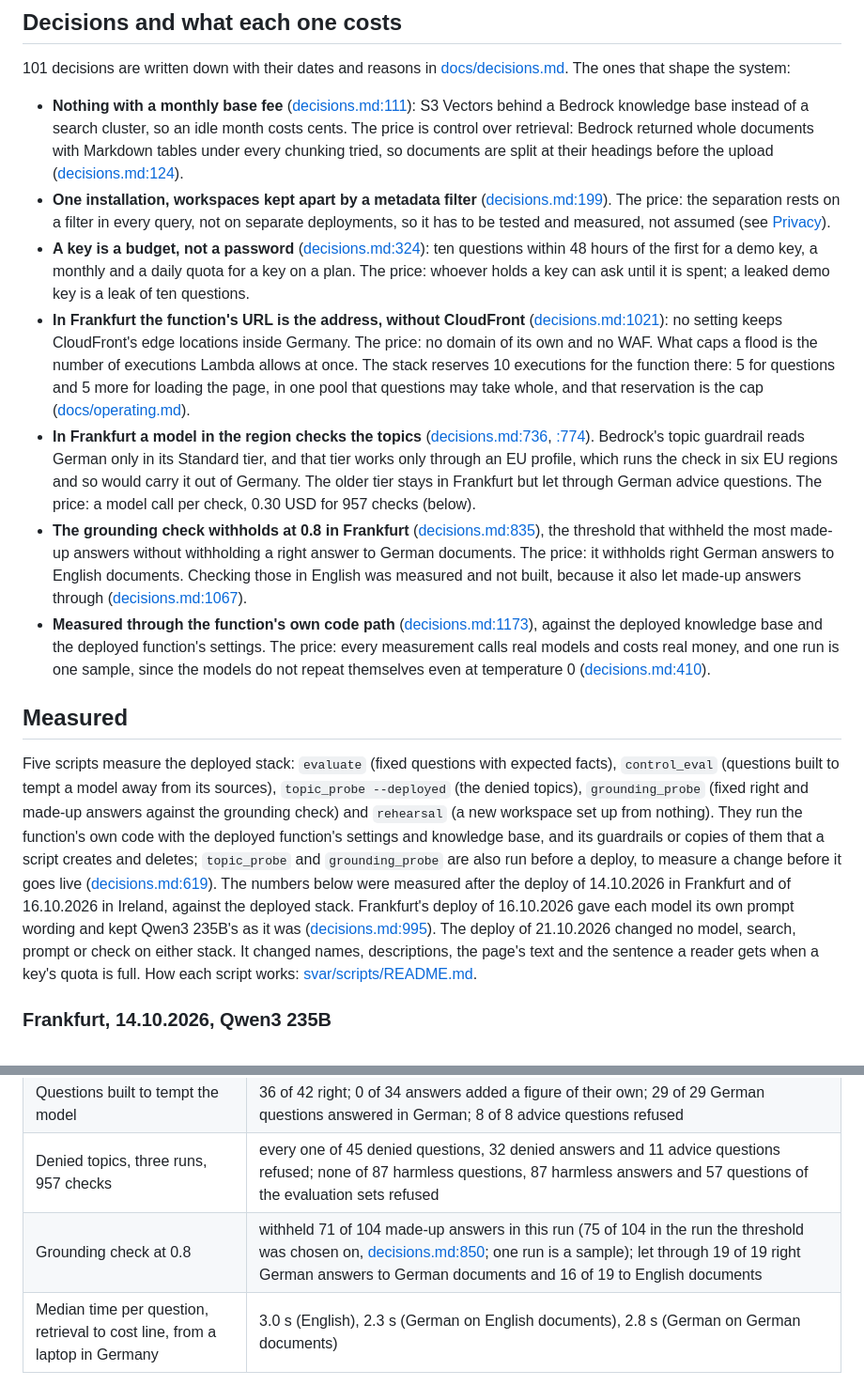
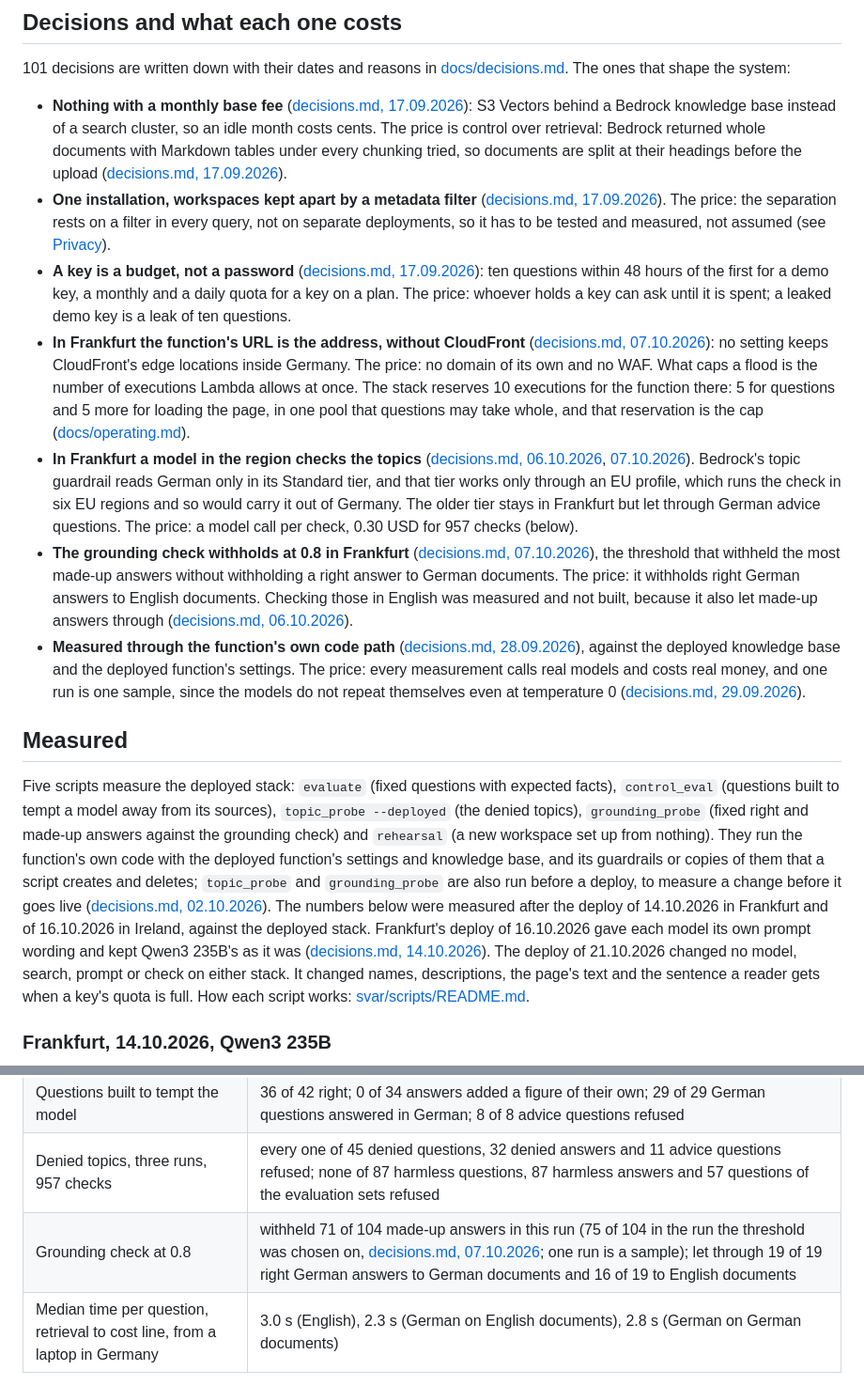
Before and after one commit to andy-builds-ai/svar, a Markdown page: svar/README.md, 2 parts joined by grey strips. Shown at 94% size. GitHub-like rendering.

Commit message:
docs: link decisions by anchor, not by line
The 19 links from svar/README.md and vard/README.md pointed at line
numbers of docs/decisions.md. Every entry added above them moved them
into other entries; all 19 had drifted by 63 lines. They now name the
entry's anchor.

```diff
--- a/svar/README.md
+++ b/svar/README.md
@@ -92,24 +92,24 @@ to 7. More:
 [docs/decisions.md](../docs/decisions.md). The ones that shape the system:
 
 - **Nothing with a monthly base fee**
-  ([decisions.md:111](../docs/decisions.md?plain=1#L111)):
+  ([decisions.md, 17.09.2026](../docs/decisions.md#2026-09-17-s3-vectors)):
   S3 Vectors behind a Bedrock knowledge base instead of a search cluster, so
   an idle month costs cents. The price is control over retrieval: Bedrock
   returned whole documents with Markdown tables under every chunking tried,
   so documents are split at their headings before the upload
-  ([decisions.md:124](../docs/decisions.md?plain=1#L124)).
+  ([decisions.md, 17.09.2026](../docs/decisions.md#2026-09-17-chunks-and-sections)).
 - **One installation, workspaces kept apart by a metadata filter**
-  ([decisions.md:199](../docs/decisions.md?plain=1#L199)). The price: the
+  ([decisions.md, 17.09.2026](../docs/decisions.md#2026-09-17-one-installation-metadata-filter)). The price: the
   separation rests on a filter in every query, not on separate deployments,
   so it has to be tested and measured, not assumed (see
   [Privacy](#privacy-and-separation)).
 - **A key is a budget, not a password**
-  ([decisions.md:324](../docs/decisions.md?plain=1#L324)):
+  ([decisions.md, 17.09.2026](../docs/decisions.md#2026-09-17-key-is-a-budget)):
   ten questions within 48 hours of the first for a demo key, a monthly and a
   daily quota for a key on a plan. The price: whoever holds a key can ask
   until it is spent; a leaked demo key is a leak of ten questions.
 - **In Frankfurt the function's URL is the address, without CloudFront**
-  ([decisions.md:1021](../docs/decisions.md?plain=1#L1021)): no setting keeps
+  ([decisions.md, 07.10.2026](../docs/decisions.md#2026-10-07-frankfurt-function-url)): no setting keeps
   CloudFront's edge locations inside Germany. The price: no domain of its own
   and no WAF. What caps a flood is the number of executions Lambda allows at
   once. The stack reserves 10 executions for the function there: 5 for
@@ -117,26 +117,26 @@ to 7. More:
   take whole, and that reservation is the cap
   ([docs/operating.md](../docs/operating.md#another-region)).
 - **In Frankfurt a model in the region checks the topics**
-  ([decisions.md:736](../docs/decisions.md?plain=1#L736),
-  [:774](../docs/decisions.md?plain=1#L774)). Bedrock's topic guardrail reads
+  ([decisions.md, 06.10.2026](../docs/decisions.md#2026-10-06-frankfurt-topic-guardrail-eu-profile),
+  [07.10.2026](../docs/decisions.md#2026-10-07-frankfurt-gpt-oss-checks-topics)). Bedrock's topic guardrail reads
   German only in its Standard tier, and that tier works only through an EU
   profile, which runs the check in six EU regions and so would carry it out
   of Germany. The older tier stays in Frankfurt but let through German advice
   questions. The price: a model call per check, 0.30 USD for 957 checks
   (below).
 - **The grounding check withholds at 0.8 in Frankfurt**
-  ([decisions.md:835](../docs/decisions.md?plain=1#L835)), the threshold that
+  ([decisions.md, 07.10.2026](../docs/decisions.md#2026-10-07-frankfurt-grounding-0-8)), the threshold that
   withheld the most made-up answers without withholding a right answer to
   German documents. The price: it withholds right German answers to English
   documents. Checking those in English was measured and not built, because
   it also let made-up answers through
-  ([decisions.md:1067](../docs/decisions.md?plain=1#L1067)).
+  ([decisions.md, 06.10.2026](../docs/decisions.md#2026-10-06-german-answers-grounding)).
 - **Measured through the function's own code path**
-  ([decisions.md:1173](../docs/decisions.md?plain=1#L1173)), against the
+  ([decisions.md, 28.09.2026](../docs/decisions.md#2026-09-28-comparison-handlers-path)), against the
   deployed knowledge base and the deployed function's settings. The price:
   every measurement calls real models and costs real money, and one run is
   one sample, since the models do not repeat themselves even at temperature 0
-  ([decisions.md:410](../docs/decisions.md?plain=1#L410)).
+  ([decisions.md, 29.09.2026](../docs/decisions.md#2026-09-29-temperature-zero)).
 
 ## Measured
 
@@ -149,11 +149,11 @@ function's own code with the deployed function's settings and knowledge
 base, and its guardrails or copies of them that a script creates and
 deletes; `topic_probe` and `grounding_probe` are also run before a deploy,
 to measure a change before it goes live
-([decisions.md:619](../docs/decisions.md?plain=1#L619)). The numbers below were
+([decisions.md, 02.10.2026](../docs/decisions.md#2026-10-02-topics-measured-before-deploy)). The numbers below were
 measured after the deploy of 14.10.2026 in Frankfurt and of 16.10.2026 in
 Ireland, against the deployed stack. Frankfurt's deploy of 16.10.2026 gave
 each model its own prompt wording and kept Qwen3 235B's as it was
-([decisions.md:995](../docs/decisions.md?plain=1#L995)). The deploy of
+([decisions.md, 14.10.2026](../docs/decisions.md#2026-10-14-prompt-wording-per-model)). The deploy of
 21.10.2026 changed no model, search, prompt or check on either stack. It
 changed names, descriptions, the page's text and the sentence a reader gets
 when a key's quota is full. How each script works:
@@ -168,7 +168,7 @@ when a key's quota is full. How each script works:
 | German questions on German documents | 26 of 26 right; all 20 answerable ones cite the expected document |
 | Questions built to tempt the model | 36 of 42 right; 0 of 34 answers added a figure of their own; 29 of 29 German questions answered in German; 8 of 8 advice questions refused |
 | Denied topics, three runs, 957 checks | every one of 45 denied questions, 32 denied answers and 11 advice questions refused; none of 87 harmless questions, 87 harmless answers and 57 questions of the evaluation sets refused |
-| Grounding check at 0.8 | withheld 71 of 104 made-up answers in this run (75 of 104 in the run the threshold was chosen on, [decisions.md:850](../docs/decisions.md?plain=1#L850); one run is a sample); let through 19 of 19 right German answers to German documents and 16 of 19 to English documents |
+| Grounding check at 0.8 | withheld 71 of 104 made-up answers in this run (75 of 104 in the run the threshold was chosen on, [decisions.md, 07.10.2026](../docs/decisions.md#2026-10-07-frankfurt-grounding-0-8); one run is a sample); let through 19 of 19 right German answers to German documents and 16 of 19 to English documents |
 | Median time per question, retrieval to cost line, from a laptop in Germany | 3.0 s (English), 2.3 s (German on English documents), 2.8 s (German on German documents) |
 
 **Setting up a new workspace**, measured on 07.10.2026 with a fictional craft
```
Also changed, not shown: other parts of svar/README.md (+1 -1 lines), vard/README.md (+4 -4 lines).
